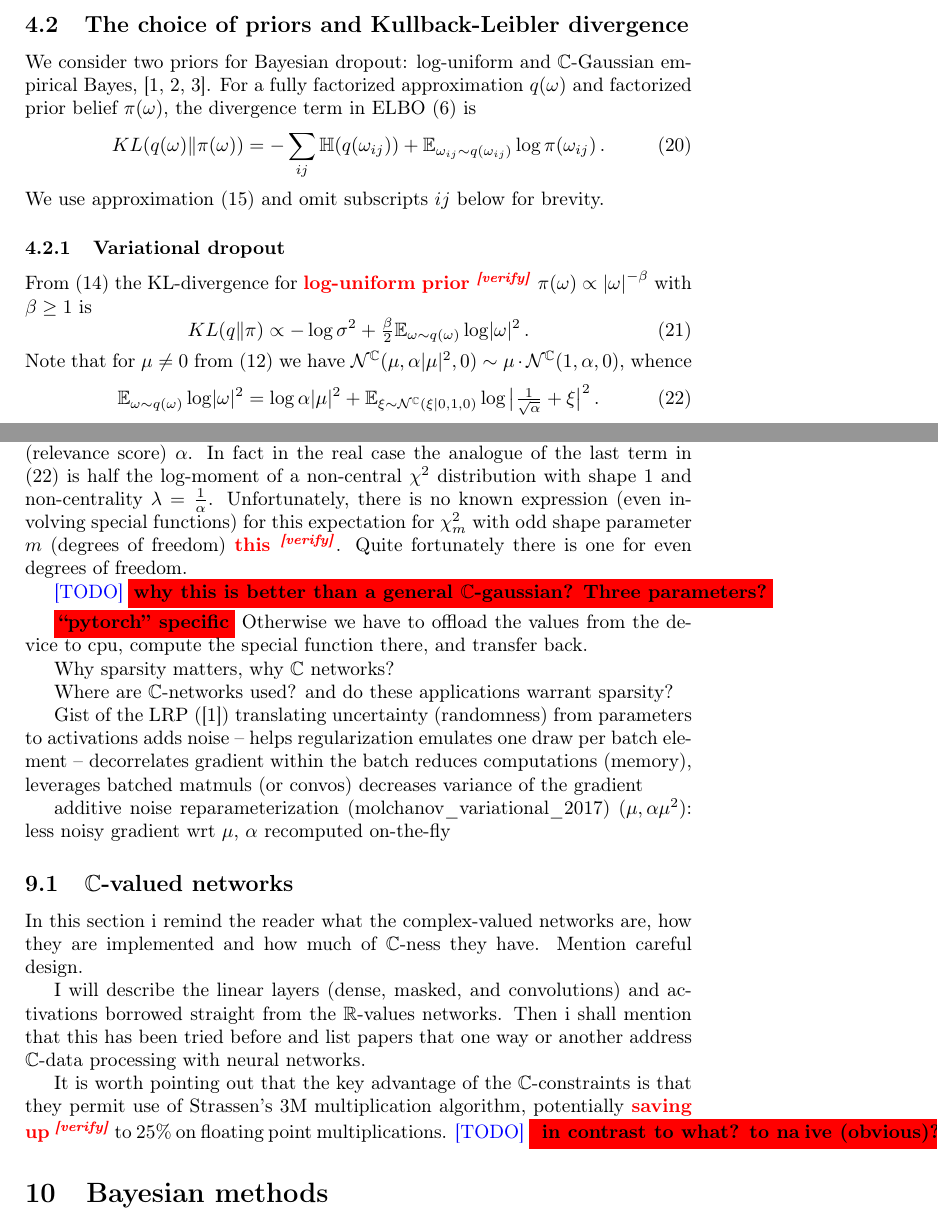
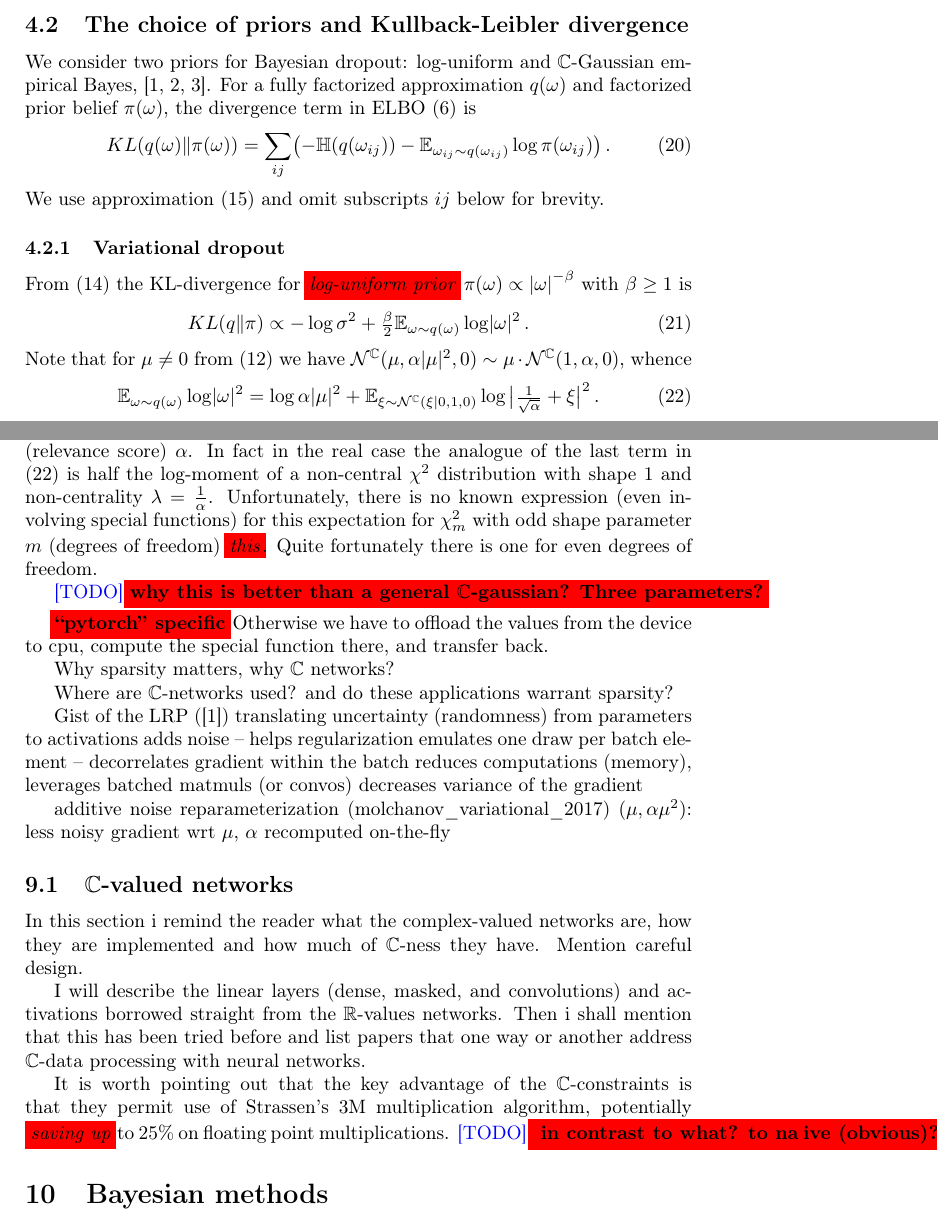
Before and after one commit to ivannz/complex_paper, a LaTeX document (paper/paper.tex): two parts of pages 7 and 19 of 24, joined at a grey line, cut so that both start at the same text. Compiled offline with pdfLaTeX.

Commit message:
fixed macro, moved -ve sign in (21)

```diff
--- a/paper/paper.tex
+++ b/paper/paper.tex
@@ -30,9 +30,9 @@
 \newcommand{\diag}[1]{\mathrm{diag}{#1}}
 
 %% drafting macro
-\newcommand{\important}[1]{\textbf{\colorbox{red}{#1}}}
+\newcommand{\important}[1]{\textbf{\!\colorbox{red}{#1}\!}}
 \newcommand{\attn}[2]{\textbf{\color{red} #2~\textsuperscript{\textit{[#1]}}}}
-\newcommand{\verify}[1]{\attn{verify}{#1}}
+\newcommand{\verify}[1]{\textit{\!\colorbox{red}{#1}\!}}
 \newcommand{\rewrite}[1]{\attn{rewrite}{#1}}
 \newcommand{\todo}[1]{{\color{blue} [TODO]} \important{#1}}
 
@@ -716,8 +716,10 @@ divergence term in ELBO \eqref{eq:elbo} is
     % = \sum_{ij} \mathbb{E}_{\omega_{ij} \sim q(\omega_{ij})}
     %   \log \tfrac{q(\omega_{ij})}{\pi(\omega_{ij})}
     % = \sum_{ij} KL\bigl( q(\omega_{ij}) \| \pi(\omega_{ij}) \bigr)
-    = - \sum_{ij} \mathbb{H}(q(\omega_{ij}))
-      + \mathbb{E}_{\omega_{ij} \sim q(\omega_{ij})} \log{\pi(\omega_{ij})}
+    = \sum_{ij} \bigl(
+        - \mathbb{H}(q(\omega_{ij}))
+        - \mathbb{E}_{\omega_{ij} \sim q(\omega_{ij})} \log{\pi(\omega_{ij})}
+      \bigr)
     \,.
 \end{equation}
 We use approximation \eqref{eq:c-gauss-vi} and omit subscripts ${ij}$ below for brevity.
```
